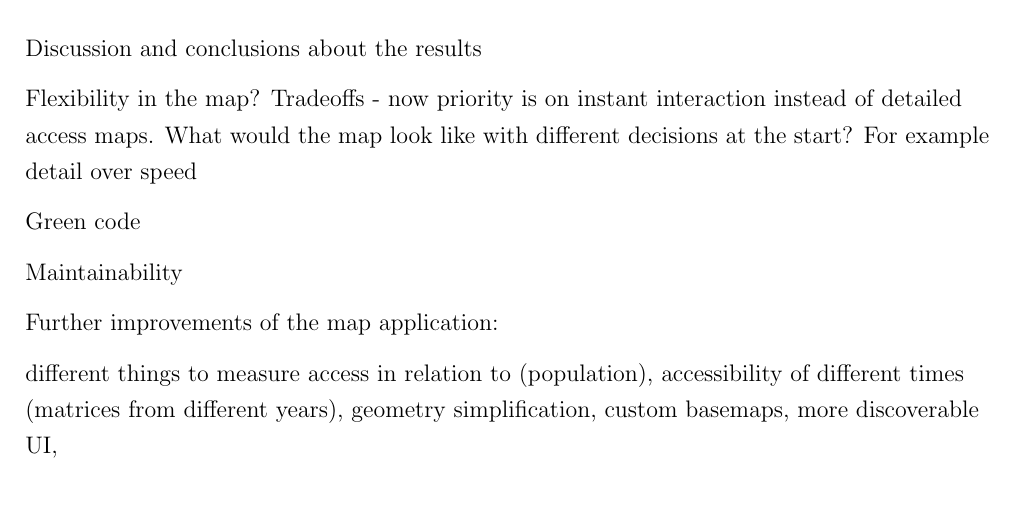
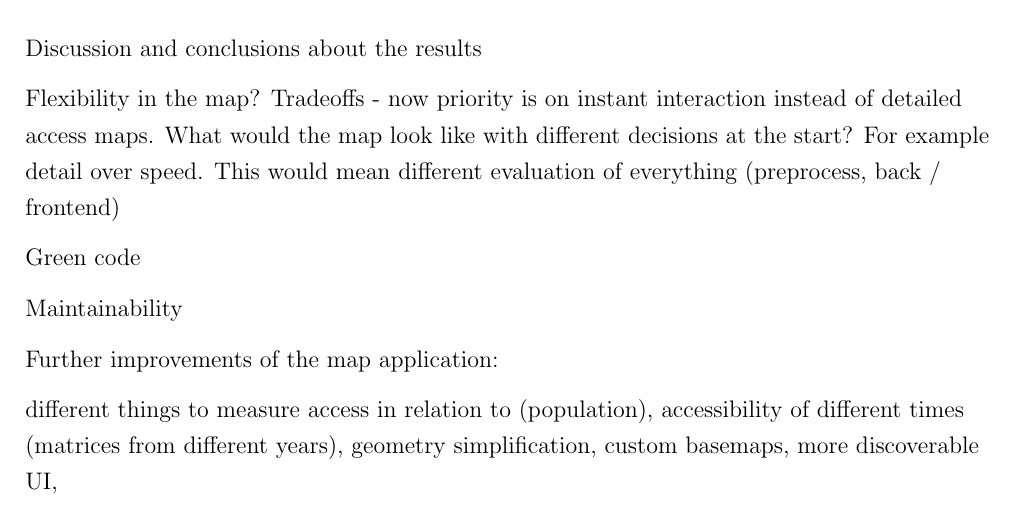
Before and after one commit to eemilhaa/thesis, a LaTeX thesis (thesis/main.tex, which reads thesis/sections/discussion.tex): part of page 34 of 44, cut so that both start at the same text. Compiled offline with pdfLaTeX.

Commit message:
discussion ideas

```diff
--- a/thesis/sections/discussion.tex
+++ b/thesis/sections/discussion.tex
@@ -3,7 +3,8 @@
 Discussion and conclusions about the results
 
 Flexibility in the map? Tradeoffs - now priority is on instant interaction instead of detailed access maps.
-What would the map look like with different decisions at the start? For example detail over speed
+What would the map look like with different decisions at the start? For example detail over speed.
+This would mean different evaluation of everything (preprocess, back / frontend)
 
 Green code
 
```
